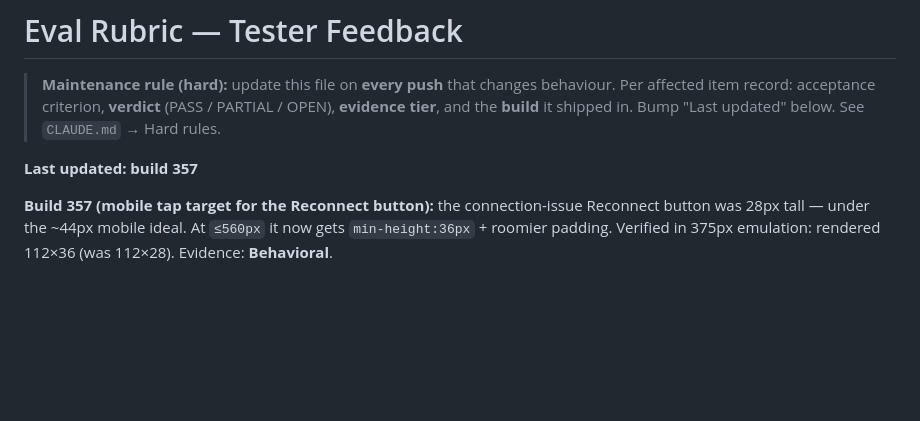
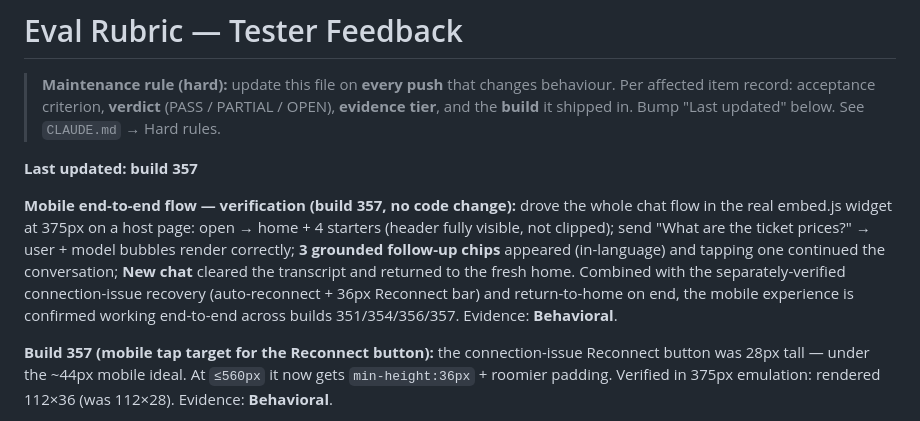
Before and after one commit to wsdipeshmajumder/spiderx-agents, a Markdown page: EVAL_RUBRIC.md, the part around the change. GitHub-like rendering; blank space fills up the shorter version.

Commit message:
docs: record mobile end-to-end flow verification (builds 351/354/356/357)
Full chat flow driven in the real embed.js widget at 375px: open → home +
starters (header not clipped), send → reply + grounded follow-up chips, tap chip
→ continues, New chat → home. Connection-issue recovery + return-to-home
verified separately. No code change — verification record only.

Co-Authored-By: Claude Opus 4.8 <noreply@anthropic.com>

```diff
--- a/EVAL_RUBRIC.md
+++ b/EVAL_RUBRIC.md
@@ -6,6 +6,16 @@
 > Bump "Last updated" below. See `CLAUDE.md` → Hard rules.
 
 **Last updated: build 357**
+
+**Mobile end-to-end flow — verification (build 357, no code change):** drove the
+whole chat flow in the real embed.js widget at 375px on a host page: open →
+home + 4 starters (header fully visible, not clipped); send "What are the ticket
+prices?" → user + model bubbles render correctly; **3 grounded follow-up chips**
+appeared (in-language) and tapping one continued the conversation; **New chat**
+cleared the transcript and returned to the fresh home. Combined with the
+separately-verified connection-issue recovery (auto-reconnect + 36px Reconnect
+bar) and return-to-home on end, the mobile experience is confirmed working
+end-to-end across builds 351/354/356/357. Evidence: **Behavioral**.
 
 **Build 357 (mobile tap target for the Reconnect button):** the connection-issue
 Reconnect button was 28px tall — under the ~44px mobile ideal. At `≤560px` it now
```
